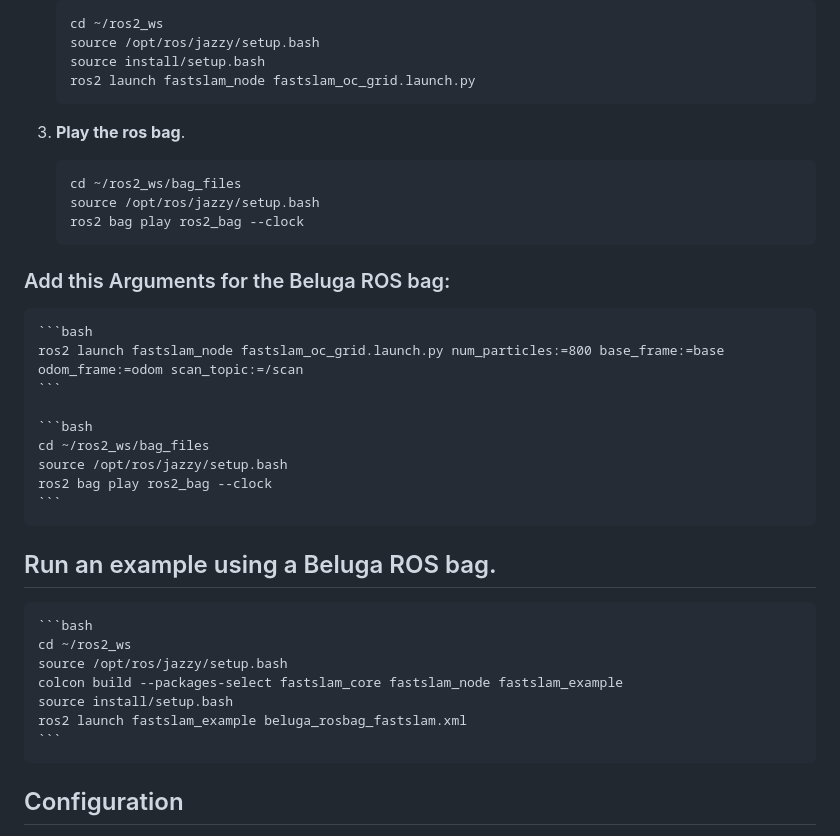
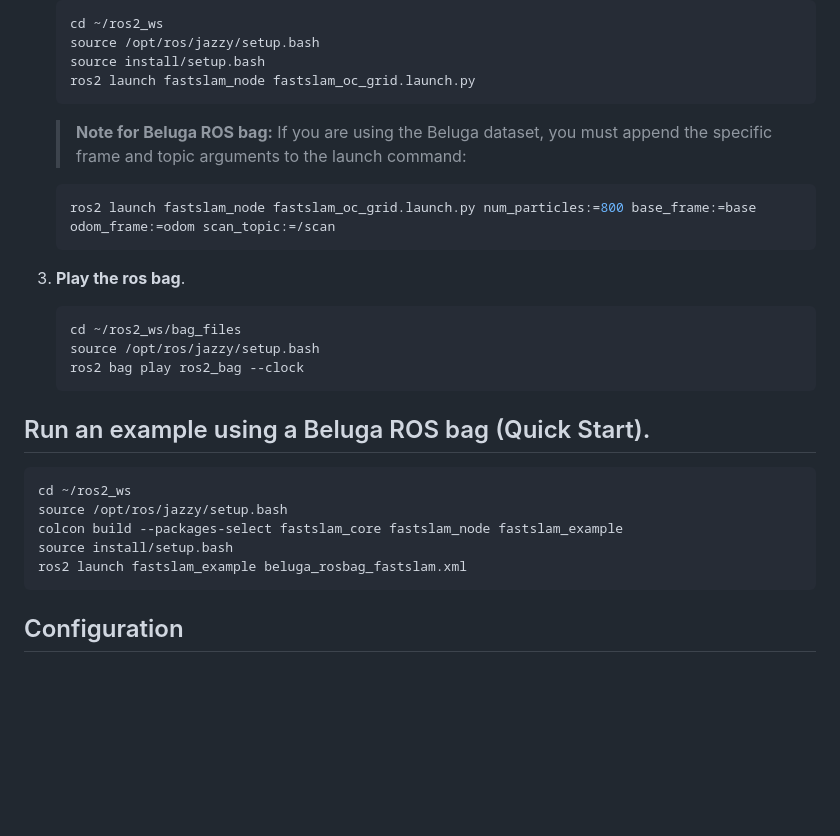
Before and after one commit to AzulBarr/beluga2.5, a Markdown page: fastslam_example/example/README.md, the part around the change. Drawn GitHub-style; blank space fills up the shorter version.

````diff
--- a/fastslam_example/example/README.md
+++ b/fastslam_example/example/README.md
@@ -19,6 +19,10 @@
     source install/setup.bash
     ros2 launch fastslam_node fastslam_oc_grid.launch.py
     ```
+    > **Note for Beluga ROS bag:** If you are using the Beluga dataset, you must append the specific frame and topic arguments to the launch command:
+    ```bash
+    ros2 launch fastslam_node fastslam_oc_grid.launch.py num_particles:=800 base_frame:=base odom_frame:=odom scan_topic:=/scan
+    ```
 
 3. **Play the ros bag**.
 
@@ -28,27 +32,15 @@
     ros2 bag play ros2_bag --clock
     ```
 
-### Add this Arguments for the Beluga ROS bag:
+## Run an example using a Beluga ROS bag (Quick Start).
 
-    ```bash
-    ros2 launch fastslam_node fastslam_oc_grid.launch.py num_particles:=800 base_frame:=base odom_frame:=odom scan_topic:=/scan
-    ```
-
-    ```bash
-    cd ~/ros2_ws/bag_files
-    source /opt/ros/jazzy/setup.bash
-    ros2 bag play ros2_bag --clock
-    ```
-
-## Run an example using a Beluga ROS bag.
-
-    ```bash
-    cd ~/ros2_ws
-    source /opt/ros/jazzy/setup.bash
-    colcon build --packages-select fastslam_core fastslam_node fastslam_example
-    source install/setup.bash
-    ros2 launch fastslam_example beluga_rosbag_fastslam.xml
-    ```
+```bash
+cd ~/ros2_ws
+source /opt/ros/jazzy/setup.bash
+colcon build --packages-select fastslam_core fastslam_node fastslam_example
+source install/setup.bash
+ros2 launch fastslam_example beluga_rosbag_fastslam.xml
+```
 
 ## Configuration
 Modify the config.py file located in [fastslam_core/config/grid_config.py](../../fastslam_core/config/grid_config.py) to decide the size and resolution of the map.
````
Also changed, not shown: RESULTS.md (+5 -1 lines), fastslam_example/benchmark/README.md (+6 -0 lines), docs/images/map_beluga_800.png (added), 1 other file.
